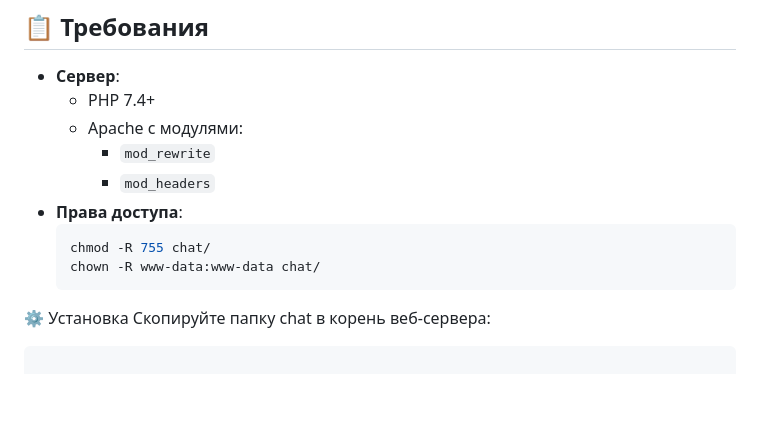
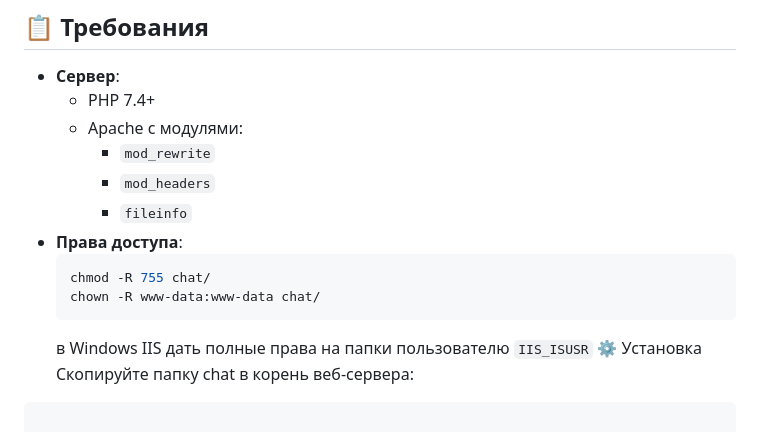
Before and after one commit to gooog1111/support_chat, a Markdown page: README.md, the part around the change. Drawn GitHub-style; blank space fills up the shorter version.

````diff
--- a/README.md
+++ b/README.md
@@ -26,11 +26,13 @@
   - Apache с модулями:
     - `mod_rewrite`
     - `mod_headers`
+    - `fileinfo`
 - **Права доступа**:
   ```bash
   chmod -R 755 chat/
   chown -R www-data:www-data chat/
   ```
+  в Windows IIS дать полные права на папки пользователю `IIS_ISUSR`
 ⚙️ Установка
 Скопируйте папку chat в корень веб-сервера:
 
````
